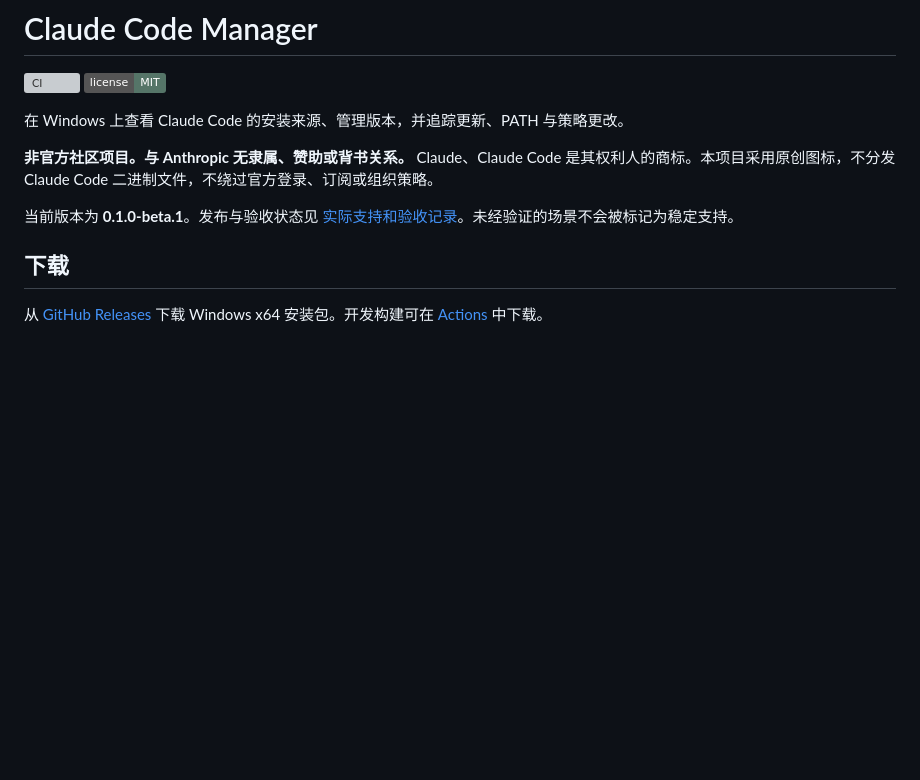
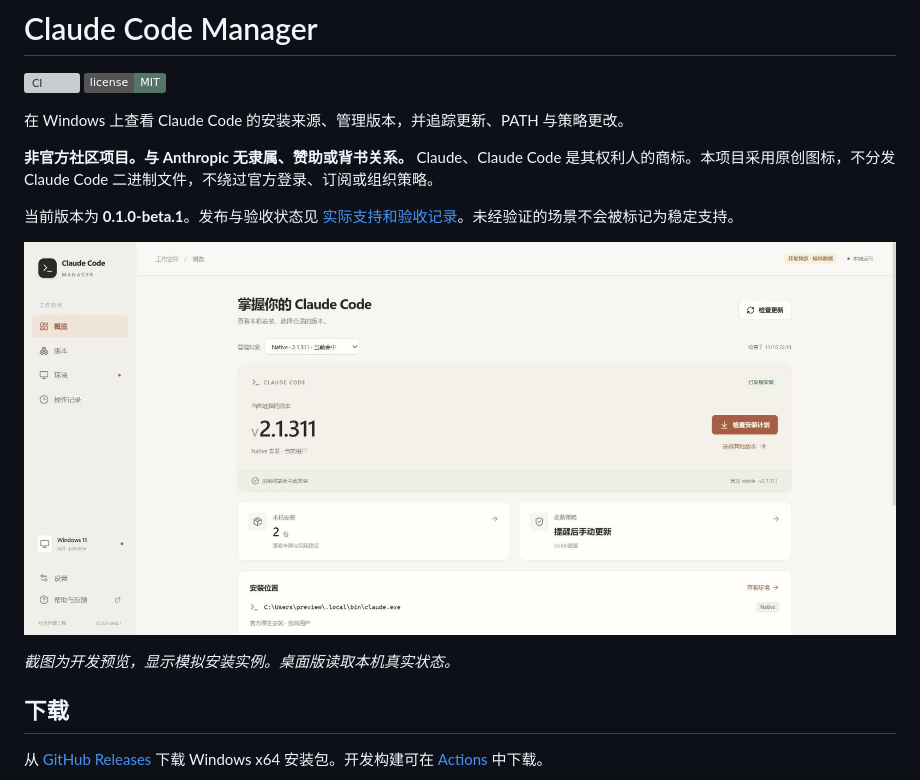
Before and after one commit to Yeyangchen/claude-code-manager, a Markdown page: README.md, the part around the change. GitHub-like rendering; pictures changed too: docs/images/overview-preview.jpg (added); badges without logos; blank space fills up the shorter version; grey boxes are pictures that could not be loaded.

```diff
--- a/README.md
+++ b/README.md
@@ -8,6 +8,10 @@
 **非官方社区项目。与 Anthropic 无隶属、赞助或背书关系。** Claude、Claude Code 是其权利人的商标。本项目采用原创图标，不分发 Claude Code 二进制文件，不绕过官方登录、订阅或组织策略。
 
 当前版本为 **0.1.0-beta.1**。发布与验收状态见 [实际支持和验收记录](docs/compatibility.md)。未经验证的场景不会被标记为稳定支持。
+
+![开发预览界面，使用模拟数据](docs/images/overview-preview.jpg)
+
+*截图为开发预览，显示模拟安装实例。桌面版读取本机真实状态。*
 
 ## 下载
 
```
Also changed, not shown: docs/IPC_CONTRACT.md (+4 -1 lines), docs/PLATFORM_CONTRACT.md (+2 -2 lines), 14 other files.
